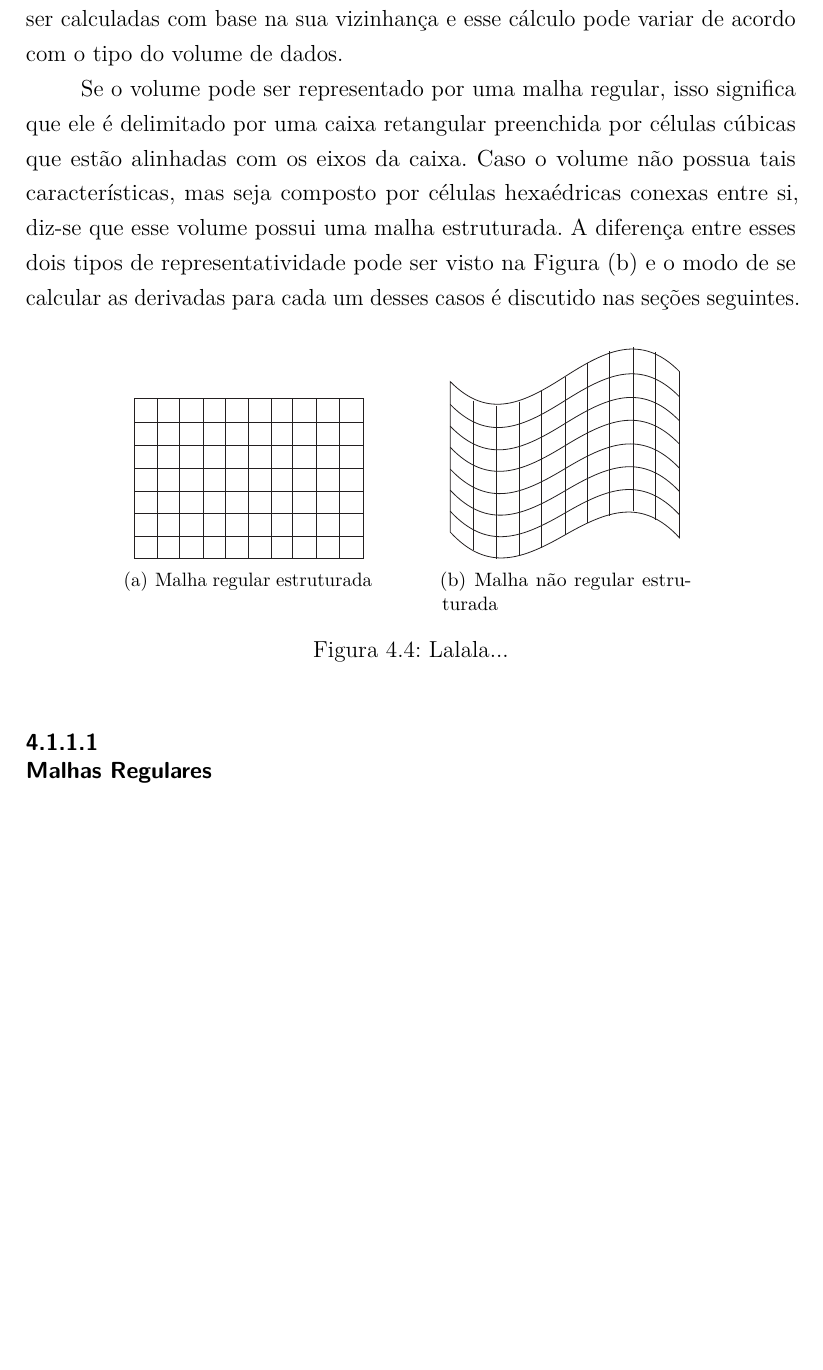
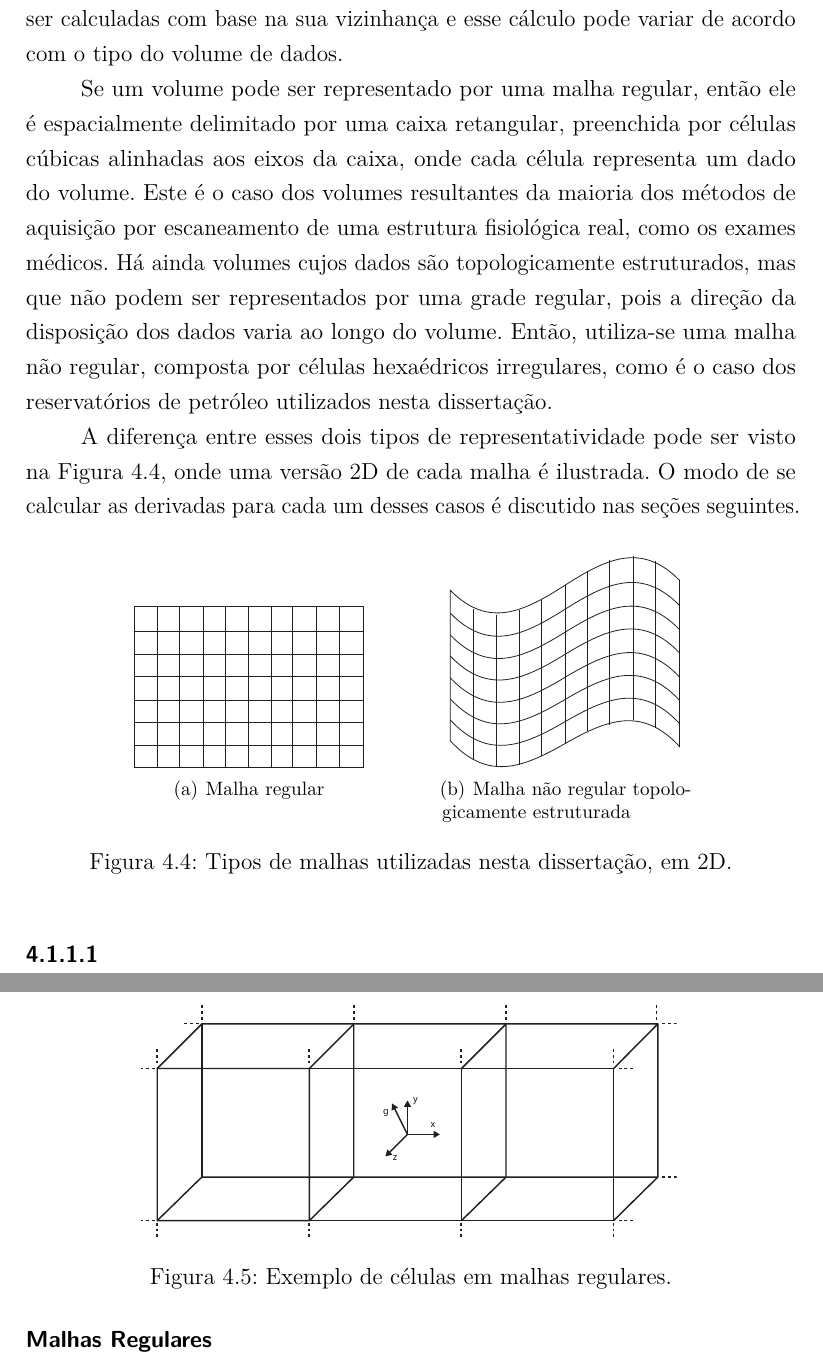
Before and after one commit to rustanitu/atfgtex, a LaTeX thesis (main.tex, which reads ThesisPUC.cls, chapters/4_mymethod.tex): part of page 39 of 50 before the commit and two parts of pages 39 and 40 of 51 after it, the two joined at a grey line, cut so that both start at the same text, the shorter picture padded with empty space. Compiled offline with pdfLaTeX.

Commit message:
Update revision on my chapter

```diff
--- a/ThesisPUC.cls
+++ b/ThesisPUC.cls
@@ -73,7 +73,7 @@
 
 % hyphenation
 
-\newcommand{\locale}{}
+\renewcommand{\locale}{}
 \newboolean{puc@localebr}
 \setboolean{puc@localebr}{false}
 \newboolean{puc@localeus}
--- a/chapters/4_mymethod.tex
+++ b/chapters/4_mymethod.tex
@@ -87,26 +87,35 @@ t = f''(x) = -\frac{(x^{2} - \sigma^{2})(v_{max} - v_{min})}{\sigma^{5}\sqrt{2\p
 \subsection{Cálculo das Derivadas}
 	É preciso lembrar que o volume não possui uma função analítica $ f(x, y, z) $ que o defina. Ele contém apenas um mapeamento de uma posição $ (x, y, z) $ para um valor escalar $ v $. Portanto, as derivadas de cada ponto do volume precisam ser calculadas com base na sua vizinhança e esse cálculo pode variar de acordo com o tipo do volume de dados.
 
-	Se o volume pode ser representado por uma malha regular, isso significa que ele é delimitado por uma caixa retangular preenchida por células cúbicas que estão alinhadas com os eixos da caixa. Caso o volume não possua tais características, mas seja composto por células hexaédricas conexas entre si, diz-se que esse volume possui uma malha estruturada. A diferença entre esses dois tipos de representatividade pode ser visto na Figura~\ref{fig:meshes} e o modo de se calcular as derivadas para cada um desses casos é discutido nas seções seguintes.
+	Se um volume pode ser representado por uma malha regular, então ele é espacialmente delimitado por uma caixa retangular, preenchida por células cúbicas alinhadas aos eixos da caixa, onde cada célula representa um dado do volume. Este é o caso dos volumes resultantes da maioria dos métodos de aquisição por escaneamento de uma estrutura fisiológica real, como os exames médicos. Há ainda volumes cujos dados são topologicamente estruturados, mas que não podem ser representados por uma grade regular, pois a direção da disposição dos dados varia ao longo do volume. Então, utiliza-se uma malha não regular, composta por células hexaédricos irregulares, como é o caso dos reservatórios de petróleo utilizados nesta dissertação.
+
+	A diferença entre esses dois tipos de representatividade pode ser visto na Figura~\ref{fig:meshes}, onde uma versão 2D de cada malha é ilustrada. O modo de se calcular as derivadas para cada um desses casos é discutido nas seções seguintes.
 
 \begin{figure}[h]
 	\centering
-	\subfigure[Malha regular estruturada]
+	\subfigure[Malha regular]
 	{
-		\includegraphics[width=0.3\textwidth]{images/regular_mesh}
-		\label{fig:meshes}
+		\includegraphics[width=0.3\textwidth]{images/m_regular_mesh}
 	}
 	\hspace{10mm}
-	\subfigure[Malha não regular estruturada]
+	\subfigure[Malha não regular topologicamente estruturada]
 	{
-		\includegraphics[width=0.3\textwidth]{images/irregular_mesh}
-		\label{fig:meshes}
+		\includegraphics[width=0.3\textwidth]{images/m_irregular_mesh}
 	}
-	\caption{Lalala...}
+	\caption{Tipos de malhas utilizadas nesta dissertação, em 2D.}
+	\label{fig:meshes}
 \end{figure}
 
 \subsubsection{Malhas Regulares}
 \label{subsec:my.struct}
+
+\begin{figure}[h]
+	\centering
+	\includegraphics[width=0.7\textwidth]{images/m_regular_cells}
+	\caption{Exemplo de células em malhas regulares.}
+	\label{fig:m_regular_cells}
+\end{figure}
+
 	O método de diferenças finitas descreve como obter uma aproximação polinomial para a derivada de uma função $ f $ em um determinado ponto $ p $, utilizando $ n $ amostras de $ f $ equidistantes entre si a uma distância $ h $. Logo, o método das diferenças finitas serve para calcular as derivadas dos volumes com malhas regulares, uma vez que a distância entre suas células é sempre a mesma, na direção dos eixos.
 
 	Nessa dissertação, optou-se por utilizar diferença central com $ n = 3 $. Isto é, uma das amostras é o próprio ponto $ p $ onde se deseja avaliar a derivada. As outras duas, estão a $ +h $ e $ -h $ de $ p $. A Equação~\eqref{eq:diff} mostra a primeira derivada de uma função $ f $ em um dado ponto $ p $, através de diferenças finitas centrais, como descrito acima.
```
Also changed, not shown: images/grids.eps (deleted), images/irregular_cells.eps (deleted), images/m_cube.eps (added), images/m_cube_face.eps (added), images/m_cube_vertex.eps (added), images/m_irregular_cells.eps (added), images/m_irregular_mesh.eps (renamed from images/irregular_mesh.eps), images/m_regular_cells.eps (added), images/m_regular_mesh.eps (renamed from images/regular_mesh.eps), images/regular_cells.eps (deleted), images/temp.svg (deleted), chapters/4_mymethod.tex (32 more changed lines).
